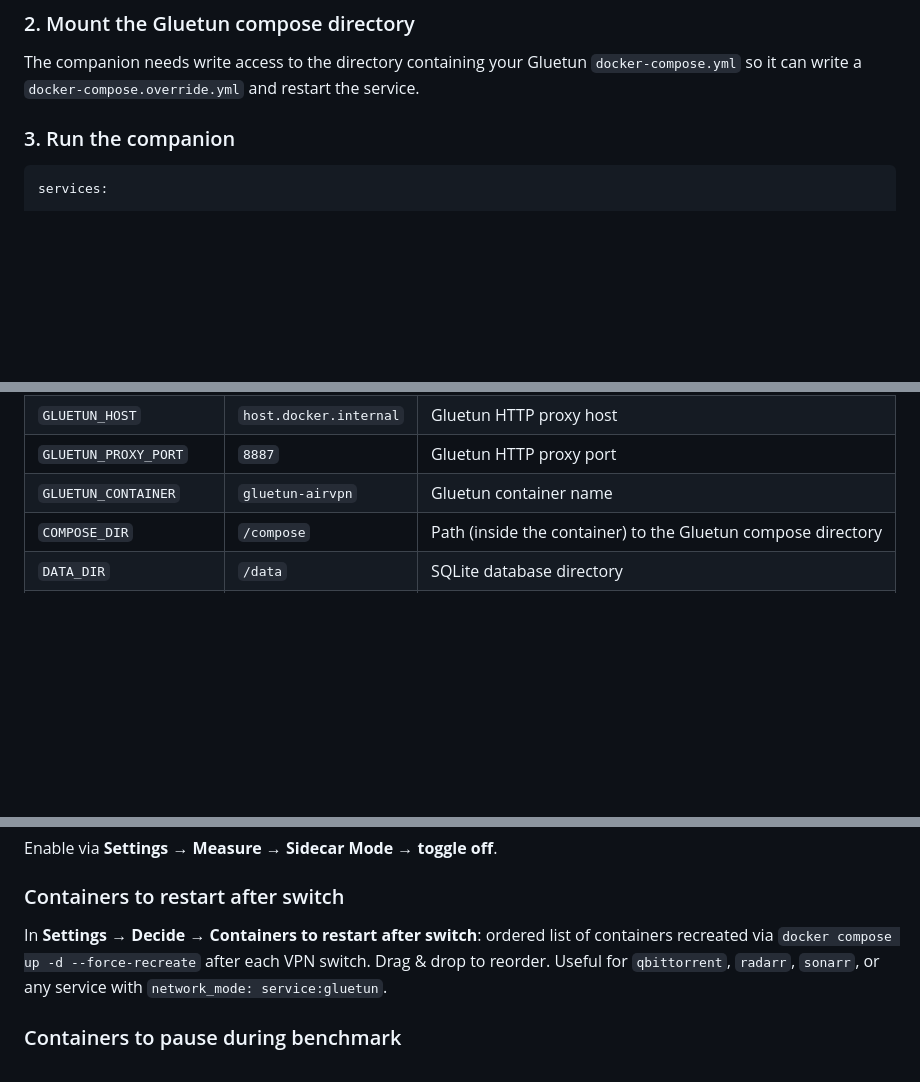
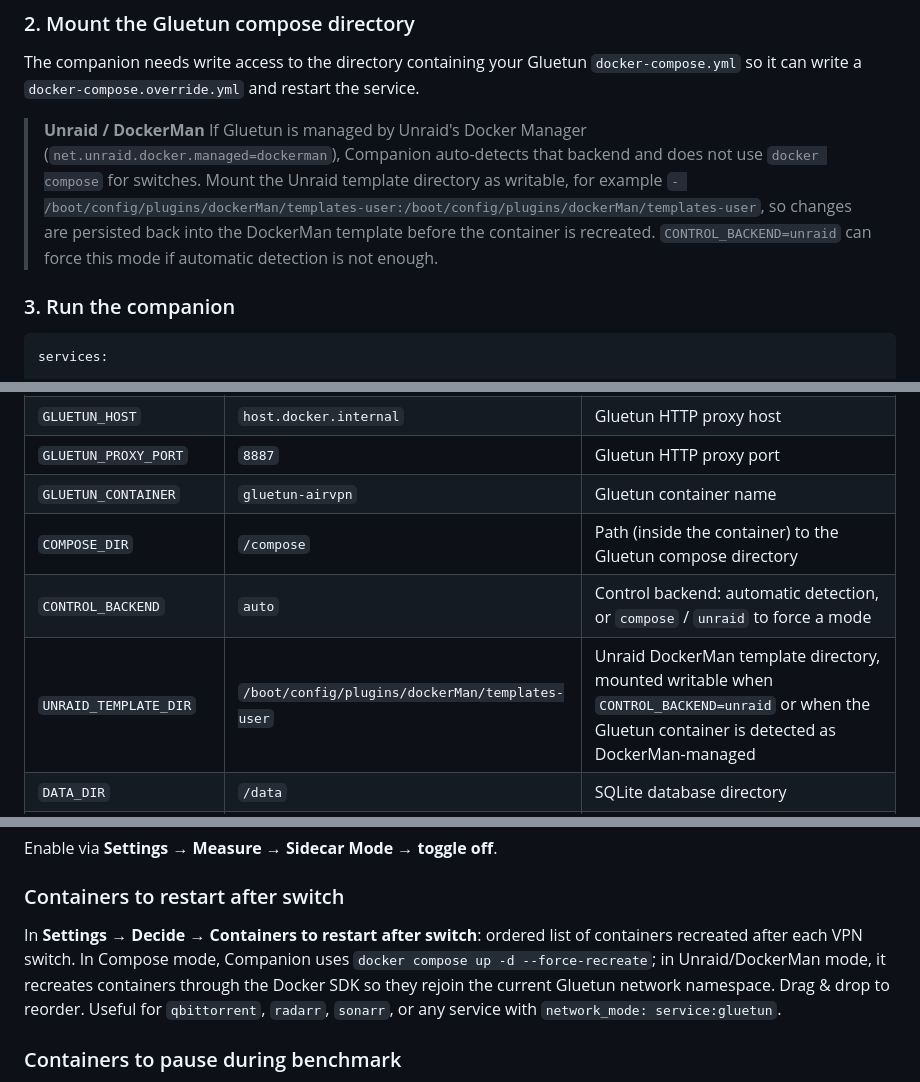
Before and after one commit to Aerya/Gluetun-Companion, a Markdown page: README.en.md, 3 parts joined by grey strips. Rendered like a GitHub page; blank space fills up the shorter version.

```diff
--- a/README.en.md
+++ b/README.en.md
@@ -150,6 +150,9 @@ environment:
 ### 2. Mount the Gluetun compose directory
 
 The companion needs write access to the directory containing your Gluetun `docker-compose.yml` so it can write a `docker-compose.override.yml` and restart the service.
+
+> **Unraid / DockerMan**
+> If Gluetun is managed by Unraid's Docker Manager (`net.unraid.docker.managed=dockerman`), Companion auto-detects that backend and does not use `docker compose` for switches. Mount the Unraid template directory as writable, for example `- /boot/config/plugins/dockerMan/templates-user:/boot/config/plugins/dockerMan/templates-user`, so changes are persisted back into the DockerMan template before the container is recreated. `CONTROL_BACKEND=unraid` can force this mode if automatic detection is not enough.
 
 ### 3. Run the companion
 
@@ -399,6 +402,8 @@ The **VPN Status** card displays the intermediary and observed operators. In tab
 | `GLUETUN_PROXY_PORT` | `8887` | Gluetun HTTP proxy port |
 | `GLUETUN_CONTAINER` | `gluetun-airvpn` | Gluetun container name |
 | `COMPOSE_DIR` | `/compose` | Path (inside the container) to the Gluetun compose directory |
+| `CONTROL_BACKEND` | `auto` | Control backend: automatic detection, or `compose` / `unraid` to force a mode |
+| `UNRAID_TEMPLATE_DIR` | `/boot/config/plugins/dockerMan/templates-user` | Unraid DockerMan template directory, mounted writable when `CONTROL_BACKEND=unraid` or when the Gluetun container is detected as DockerMan-managed |
 | `DATA_DIR` | `/data` | SQLite database directory |
 | `OPENVPN_CONFIG_DIR` | `/openvpn` | Directory writable by Companion for Custom OpenVPN files |
 | `OPENVPN_CONTAINER_DIR` | `/gluetun/openvpn` | Equivalent path as seen from the Gluetun container |
@@ -472,7 +477,7 @@ Enable via **Settings → Measure → Sidecar Mode → toggle off**.
 
 ### Containers to restart after switch
 
-In **Settings → Decide → Containers to restart after switch**: ordered list of containers recreated via `docker compose up -d --force-recreate` after each VPN switch. Drag & drop to reorder. Useful for `qbittorrent`, `radarr`, `sonarr`, or any service with `network_mode: service:gluetun`.
+In **Settings → Decide → Containers to restart after switch**: ordered list of containers recreated after each VPN switch. In Compose mode, Companion uses `docker compose up -d --force-recreate`; in Unraid/DockerMan mode, it recreates containers through the Docker SDK so they rejoin the current Gluetun network namespace. Drag & drop to reorder. Useful for `qbittorrent`, `radarr`, `sonarr`, or any service with `network_mode: service:gluetun`.
 
 ### Containers to pause during benchmark
 
```
Also changed, not shown: other parts of README.en.md (+2 -2 lines), README.md (+8 -3 lines).
